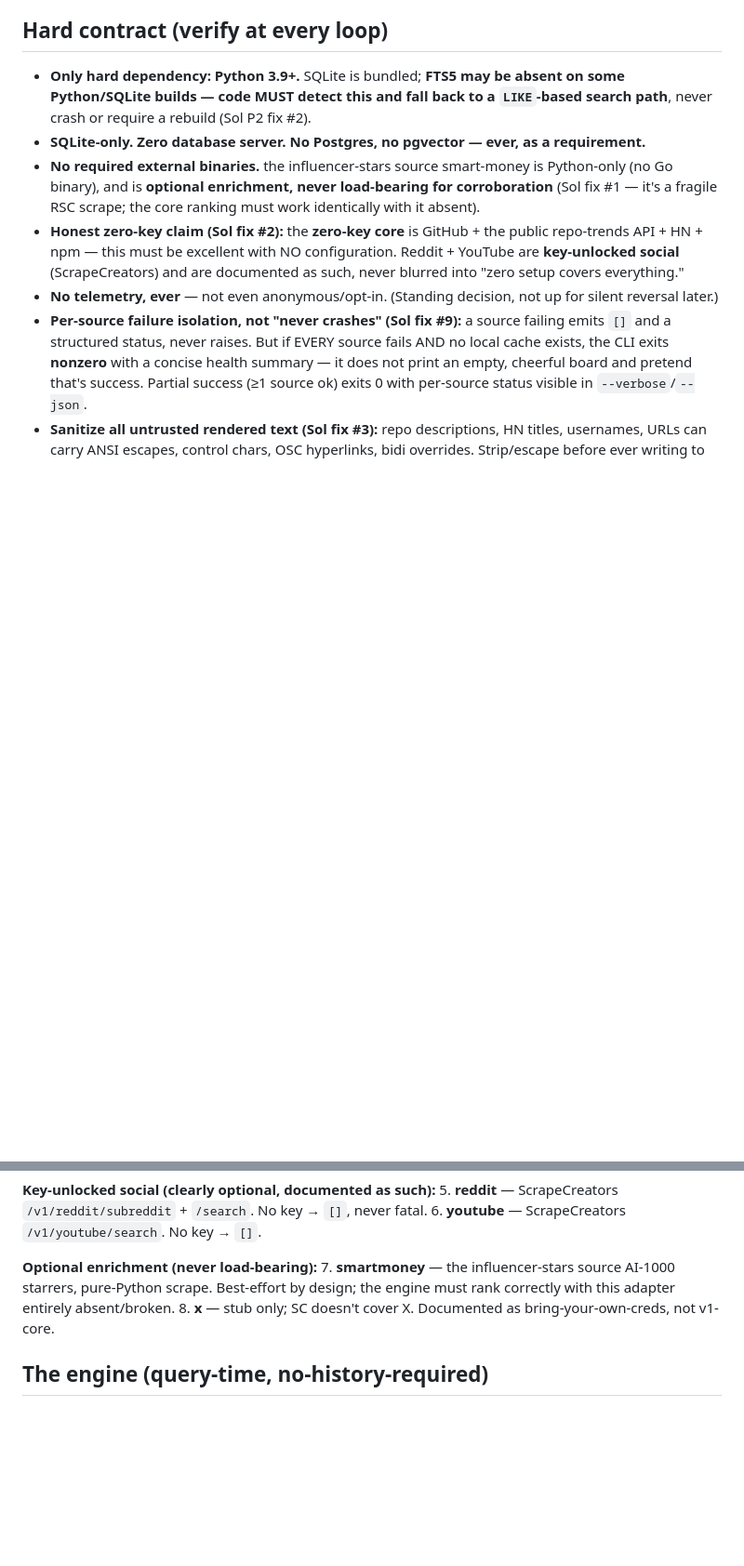
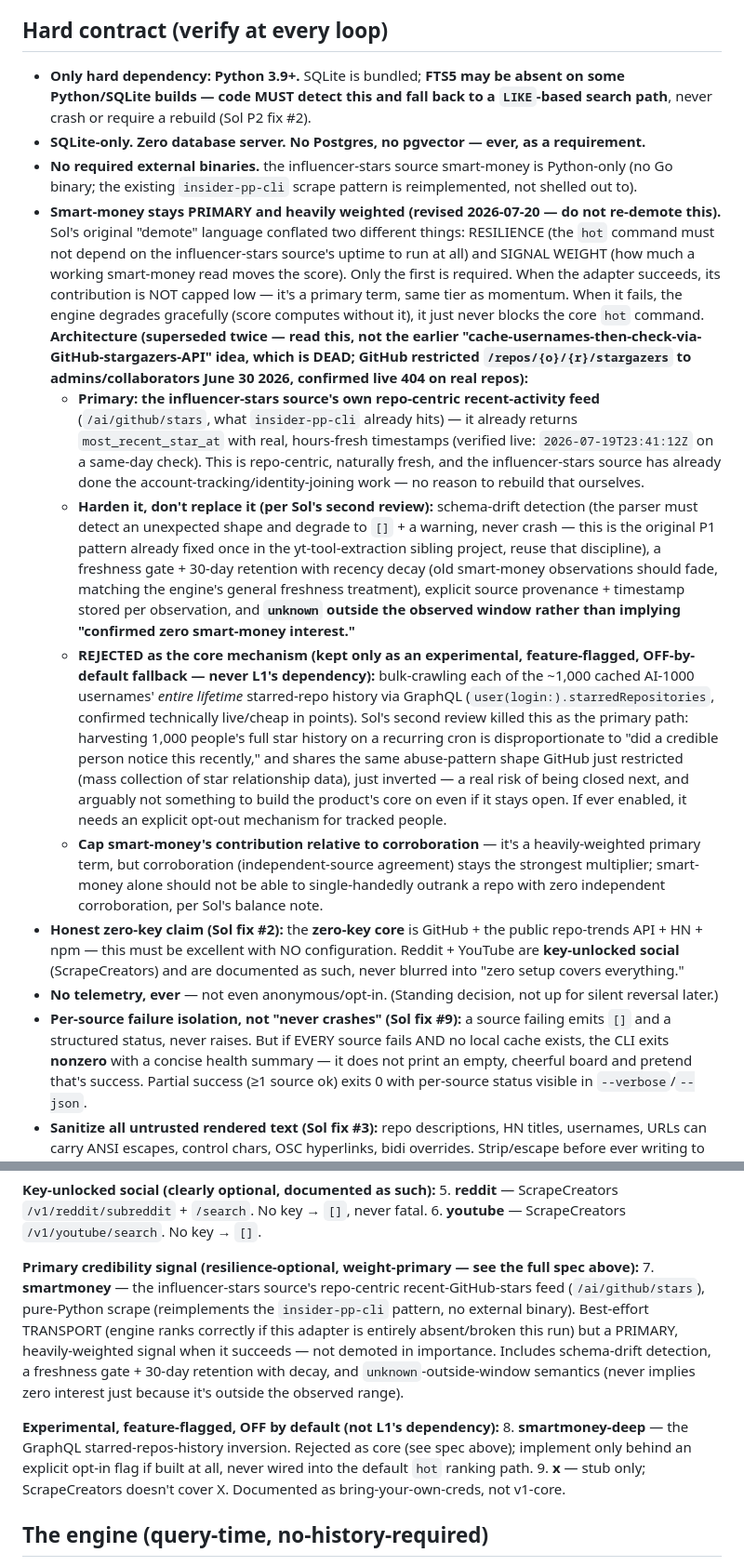
Before and after one commit to abe238/hotinai, a Markdown page: chain/LOOP_CHAIN_2026-07-20.md, 2 parts joined by grey strips. Shown at 93% size. Drawn GitHub-style; blank space fills up the shorter version.

Commit message:
Revise smart-money spec: primary signal, hardened the influencer-stars source feed (not GraphQL crawl)
Two rounds of Sol review + live verification landed here:
1. Original plan demoted the influencer-stars source smart-money to 'never load-bearing' - conflated
   resilience (must not block the CLI) with signal weight (Abe correctly
   pushed back: keep it primary/heavily-weighted).
2. Tried to fix the fragile-scrape concern by caching AI-1000 usernames +
   checking via GitHub's REST stargazers API - confirmed DEAD live (GitHub
   restricted /repos/{o}/{r}/stargazers to admins/collaborators, June 30 2026,
   404 confirmed on real repos with an authenticated token).
3. Proposed inverting the query (bulk-crawl each cached user's full starred-
   repo history via GraphQL) - technically works (verified live), but Sol's
   second adversarial review killed it as the CORE mechanism: harvesting 1000
   people's full star history on a cron is disproportionate to 'did someone
   notice this recently' and shares the abuse-pattern shape GitHub just
   restricted, just inverted.
Landed: keep insider-pp-cli's existing repo-centric recent-stars feed as PRIMARY
(already returns real hours-fresh most_recent_star_at timestamps, verified
live) + harden it (schema-drift detection, freshness gate, provenance,
unknown-outside-window). The GraphQL inversion survives only as an
experimental, off-by-default fallback, never L1's dependency.

Co-Authored-By: Claude Fable 5 <noreply@anthropic.com>
Claude-Session: https://claude.ai/code/session_014j8JsoMEnpEFAzJ36qota8

```diff
--- a/chain/LOOP_CHAIN_2026-07-20.md
+++ b/chain/LOOP_CHAIN_2026-07-20.md
@@ -14,9 +14,42 @@ Zero setup for the core, works on any fresh machine, gets sharper the more you u
   Python/SQLite builds — code MUST detect this and fall back to a `LIKE`-based search path**,
   never crash or require a rebuild (Sol P2 fix #2).
 - **SQLite-only. Zero database server. No Postgres, no pgvector — ever, as a requirement.**
-- **No required external binaries.** the influencer-stars source smart-money is Python-only (no Go binary), and is
-  **optional enrichment, never load-bearing for corroboration** (Sol fix #1 — it's a fragile
-  RSC scrape; the core ranking must work identically with it absent).
+- **No required external binaries.** the influencer-stars source smart-money is Python-only (no Go binary; the existing
+  `insider-pp-cli` scrape pattern is reimplemented, not shelled out to).
+- **Smart-money stays PRIMARY and heavily weighted (revised 2026-07-20 — do not re-demote this).**
+  Sol's original "demote" language conflated two different things: RESILIENCE (the `hot` command
+  must not depend on the influencer-stars source's uptime to run at all) and SIGNAL WEIGHT (how much a working smart-money
+  read moves the score). Only the first is required. When the adapter succeeds, its contribution
+  is NOT capped low — it's a primary term, same tier as momentum. When it fails, the engine
+  degrades gracefully (score computes without it), it just never blocks the core `hot` command.
+  **Architecture (superseded twice — read this, not the earlier "cache-usernames-then-check-via-
+  GitHub-stargazers-API" idea, which is DEAD; GitHub restricted `/repos/{o}/{r}/stargazers` to
+  admins/collaborators June 30 2026, confirmed live 404 on real repos):**
+  - **Primary: the influencer-stars source's own repo-centric recent-activity feed** (`/ai/github/stars`, what
+    `insider-pp-cli` already hits) — it already returns `most_recent_star_at` with real, hours-fresh
+    timestamps (verified live: `2026-07-19T23:41:12Z` on a same-day check). This is repo-centric,
+    naturally fresh, and the influencer-stars source has already done the account-tracking/identity-joining work — no
+    reason to rebuild that ourselves.
+  - **Harden it, don't replace it (per Sol's second review):** schema-drift detection (the parser
+    must detect an unexpected shape and degrade to `[]` + a warning, never crash — this is the
+    original P1 pattern already fixed once in the yt-tool-extraction sibling project, reuse that
+    discipline), a freshness gate + 30-day retention with recency decay (old smart-money
+    observations should fade, matching the engine's general freshness treatment), explicit source
+    provenance + timestamp stored per observation, and **`unknown` outside the observed window
+    rather than implying "confirmed zero smart-money interest."**
+  - **REJECTED as the core mechanism (kept only as an experimental, feature-flagged, OFF-by-default
+    fallback — never L1's dependency):** bulk-crawling each of the ~1,000 cached AI-1000 usernames'
+    *entire lifetime* starred-repo history via GraphQL (`user(login:).starredRepositories`,
+    confirmed technically live/cheap in points). Sol's second review killed this as the primary
+    path: harvesting 1,000 people's full star history on a recurring cron is disproportionate to
+    "did a credible person notice this recently," and shares the same abuse-pattern shape GitHub
+    just restricted (mass collection of star relationship data), just inverted — a real risk of
+    being closed next, and arguably not something to build the product's core on even if it stays
+    open. If ever enabled, it needs an explicit opt-out mechanism for tracked people.
+  - **Cap smart-money's contribution relative to corroboration** — it's a heavily-weighted primary
+    term, but corroboration (independent-source agreement) stays the strongest multiplier; smart-
+    money alone should not be able to single-handedly outrank a repo with zero independent
+    corroboration, per Sol's balance note.
 - **Honest zero-key claim (Sol fix #2):** the **zero-key core** is GitHub + the public repo-trends API + HN + npm
   — this must be excellent with NO configuration. Reddit + YouTube are **key-unlocked social**
   (ScrapeCreators) and are documented as such, never blurred into "zero setup covers everything."
@@ -80,10 +113,19 @@ Each adapter: stdlib-first, a `--selftest` with hostile-input fixtures, never ra
 5. **reddit** — ScrapeCreators `/v1/reddit/subreddit` + `/search`. No key → `[]`, never fatal.
 6. **youtube** — ScrapeCreators `/v1/youtube/search`. No key → `[]`.
 
-**Optional enrichment (never load-bearing):**
-7. **smartmoney** — the influencer-stars source AI-1000 starrers, pure-Python scrape. Best-effort by design; the engine
-   must rank correctly with this adapter entirely absent/broken.
-8. **x** — stub only; SC doesn't cover X. Documented as bring-your-own-creds, not v1-core.
+**Primary credibility signal (resilience-optional, weight-primary — see the full spec above):**
+7. **smartmoney** — the influencer-stars source's repo-centric recent-GitHub-stars feed (`/ai/github/stars`), pure-Python
+   scrape (reimplements the `insider-pp-cli` pattern, no external binary). Best-effort TRANSPORT
+   (engine ranks correctly if this adapter is entirely absent/broken this run) but a PRIMARY,
+   heavily-weighted signal when it succeeds — not demoted in importance. Includes schema-drift
+   detection, a freshness gate + 30-day retention with decay, and `unknown`-outside-window
+   semantics (never implies zero interest just because it's outside the observed range).
+
+**Experimental, feature-flagged, OFF by default (not L1's dependency):**
+8. **smartmoney-deep** — the GraphQL starred-repos-history inversion. Rejected as core (see spec
+   above); implement only behind an explicit opt-in flag if built at all, never wired into the
+   default `hot` ranking path.
+9. **x** — stub only; ScrapeCreators doesn't cover X. Documented as bring-your-own-creds, not v1-core.
 
 ## The engine (query-time, no-history-required)
 - **canonicalization** — first pass, before anything else touches a record (Sol fix #7).
```
